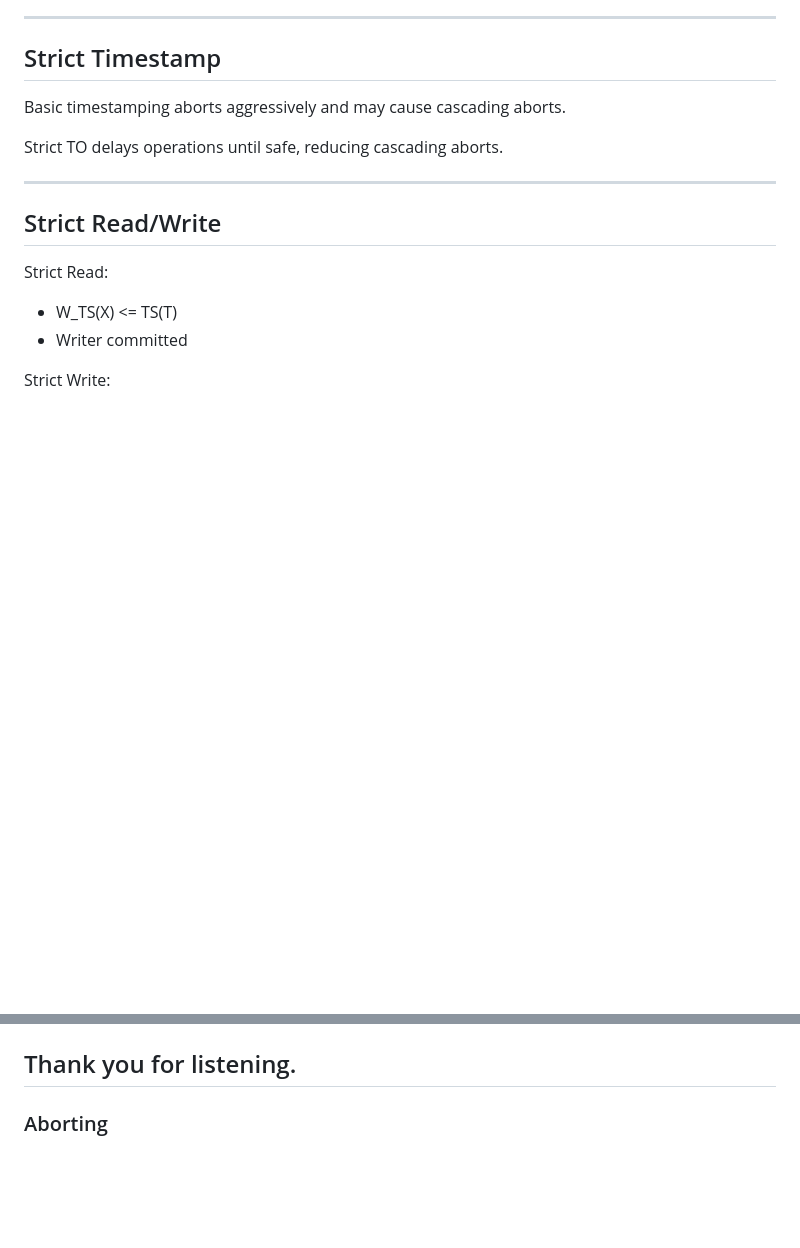
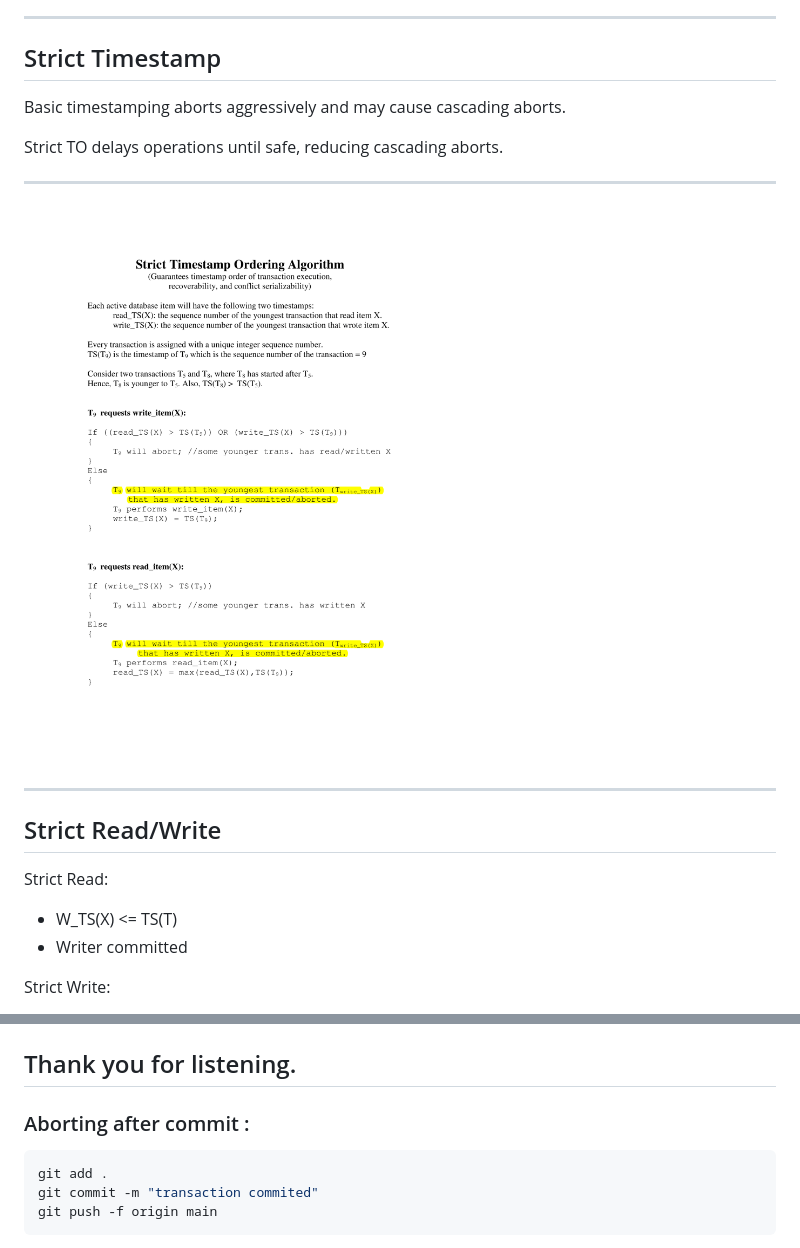
Before and after one commit to nishuR31/timestamp, a Markdown page: timeStamp.md, 2 parts joined by grey strips. GitHub-like rendering; pictures changed too: StrictTO.png (added); blank space fills up the shorter version.

Commit message:
transaction commited

````diff
--- a/timeStamp.md
+++ b/timeStamp.md
@@ -214,6 +214,11 @@ Strict TO delays operations until safe, reducing cascading aborts.
 
 ---
 
+![StrictTO](StrictTO.png)
+
+
+---
+
 ## Strict Read/Write
 
 Strict Read:
@@ -300,2 +315,8 @@ D. Timestamps wrong
 ## Thank you for listening.
-### Aborting
+### Aborting after commit :
+
+```bash
+git add .
+git commit -m "transaction commited"
+git push -f origin main
+```
````
Also changed, not shown: other parts of timeStamp.md (+10 -0 lines).
